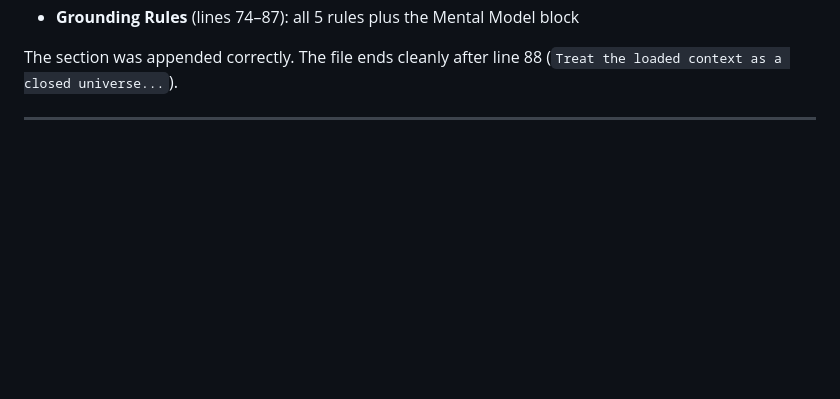
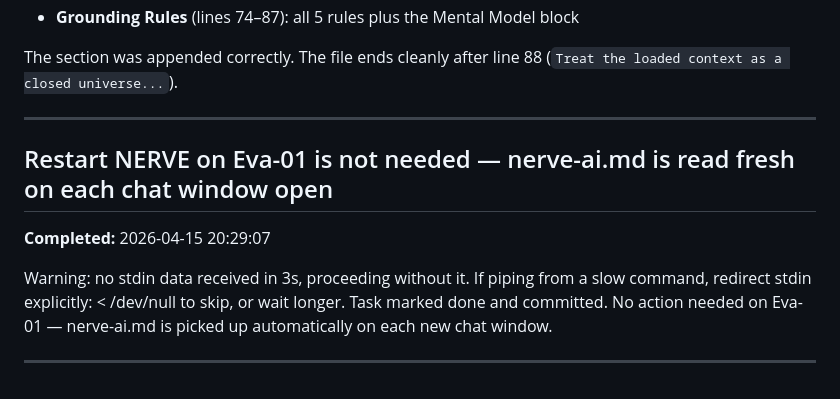
Before and after one commit to Winterunmute/nerve, a Markdown page: results.md, the part around the change. Drawn GitHub-style; blank space fills up the shorter version.

Commit message:
task: Restart NERVE on Eva-01 is not needed — nerve-ai.md is read fresh on each chat window open

```diff
--- a/results.md
+++ b/results.md
@@ -786,3 +786,12 @@ The last 40 lines (50–89) show the file ends at line 88 with no trailing newli
 The section was appended correctly. The file ends cleanly after line 88 (`Treat the loaded context as a closed universe...`).
 
 ---
+
+## Restart NERVE on Eva-01 is not needed — nerve-ai.md is read fresh on each chat window open
+
+**Completed:** 2026-04-15 20:29:07
+
+Warning: no stdin data received in 3s, proceeding without it. If piping from a slow command, redirect stdin explicitly: < /dev/null to skip, or wait longer.
+Task marked done and committed. No action needed on Eva-01 — nerve-ai.md is picked up automatically on each new chat window.
+
+---
```
